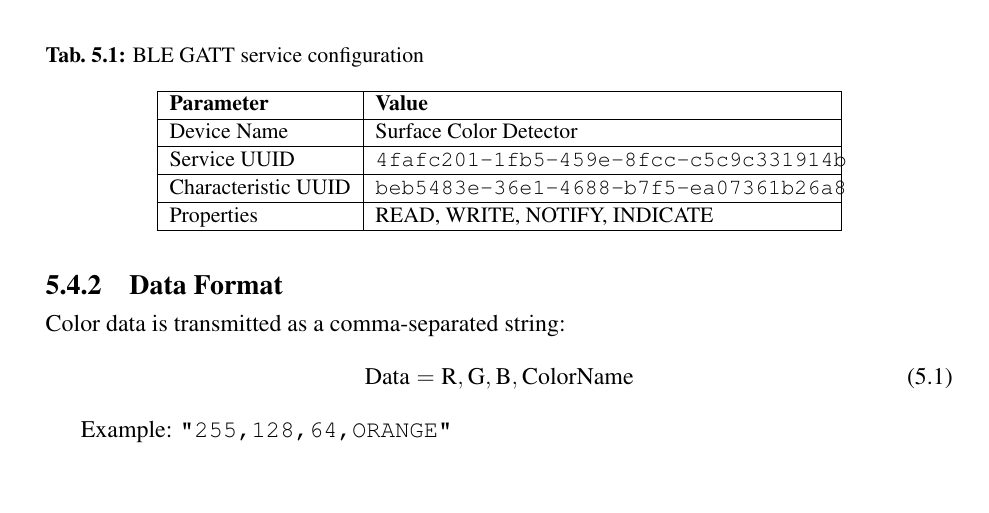
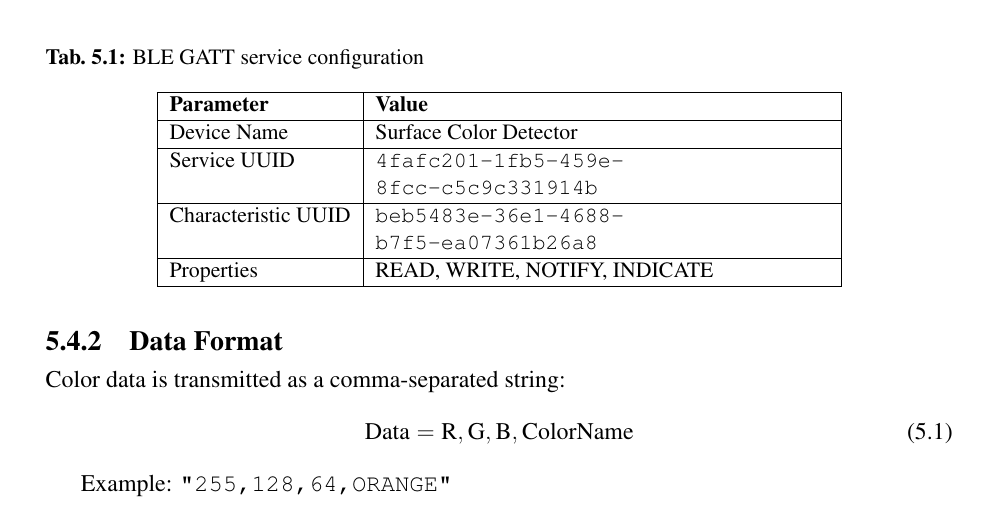
Before and after one commit to balcieren/surface-color-detector, a LaTeX thesis (report/report.tex): part of page 19 of 34, cut so that both start at the same text. Compiled offline with pdfLaTeX.

Commit message:
docs: fix spacing problems

```diff
--- a/report/report.tex
+++ b/report/report.tex
@@ -829,9 +829,9 @@ int Button::getTapCount() {
         \hline
         Device Name & Surface Color Detector \\
         \hline
-        Service UUID & \texttt{4fafc201-1fb5-459e-8fcc-c5c9c331914b} \\
+        Service UUID & \texttt{4fafc201-1fb5-459e-} \texttt{8fcc-c5c9c331914b} \\
         \hline
-        Characteristic UUID & \texttt{beb5483e-36e1-4688-b7f5-ea07361b26a8} \\
+        Characteristic UUID & \texttt{beb5483e-36e1-4688-} \texttt{b7f5-ea07361b26a8} \\
         \hline
         Properties & READ, WRITE, NOTIFY, INDICATE \\
         \hline
```
